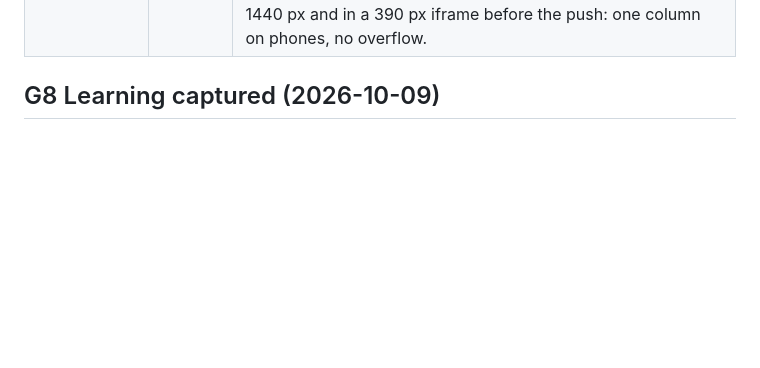
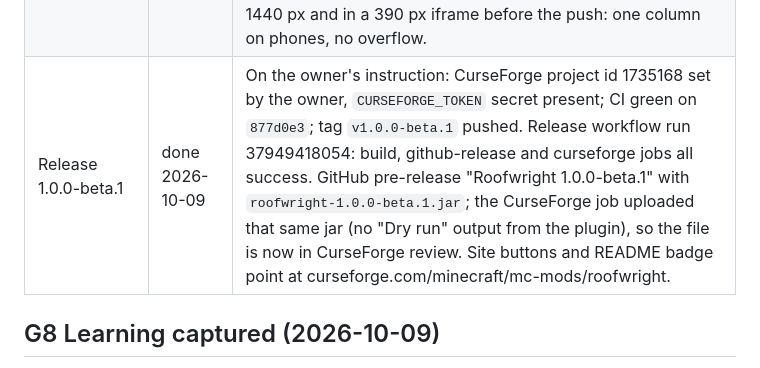
Before and after one commit to razekteixeira/roofwright, a Markdown page: docs/sdlc-log.md, the part around the change. GitHub-like rendering; blank space fills up the shorter version.

Commit message:
Gate log: release 1.0.0-beta.1 published to GitHub and CurseForge review
Co-Authored-By: Claude Opus 5.5 <noreply@anthropic.com>
Claude-Session: https://claude.ai/code/session_01QN76183p5uPEdWwjK3Y36B

```diff
--- a/docs/sdlc-log.md
+++ b/docs/sdlc-log.md
@@ -50,6 +50,7 @@ roof-thing may publish first; Roofwright credits it as prior art.
 | G4 Tests with teeth (final) | passed 2026-10-09 | [mutation-report.md](mutation-report.md): 42 of 42 mutants killed by named tests, none by a compile error. M01 to M39 on a clean export of `4841a00`; M40 to M42 on the final code. M41 survived once (its test never overflowed the redo stack); the test was rewritten and kills it. M20 replaced after the review found its kill was a crash. |
 | G7 Release preparation | passed 2026-10-09, no tag | Version `1.0.0-beta.1` in `gradle.properties` and the jar's `fabric.mod.json`; CHANGELOG section `[1.0.0-beta.1] - 2026-10-09` (the release workflow extracts it). Jar checked: `data/roofwright/tags/block/forbidden.json`, nested `common-protection-api-2.0.0.jar` and `fabric-permissions-api-0.7.0.jar`, no GameTest classes, no Macaw's Roofs; THIRD_PARTY_NOTICES matches. `./gradlew publishCurseforge` prints a dry run with no token, an empty token, a blank token (with a project id) and with `-PreleaseJar` (no rebuild). Release workflow split into build (read-only), github-release (write, no build) and curseforge (read-only, token in one step), actions pinned by SHA, `actionlint` clean. CurseForge listing and description in `branding/`. Per the brief, no tag was pushed and nothing was uploaded; the owner tags when ready (CONTRIBUTING, "Releases"). |
 | P8 Publish | done 2026-10-09 | Pushed `roofwright-build` to `main` (first push). CI `build` runs 37873374187 and 37873630495: success, `All 33 required tests passed` in the GitHub log. `pages` run 37873630537: success; https://razekteixeira.github.io/roofwright/ returns 200 and all 42 referenced assets (media, WebP, CSS, icons, social preview) return 200. Site rendered with headless Chrome at 1440 px and in a 390 px iframe before the push: one column on phones, no overflow. |
+| Release 1.0.0-beta.1 | done 2026-10-09 | On the owner's instruction: CurseForge project id 1735168 set by the owner, `CURSEFORGE_TOKEN` secret present; CI green on `877d0e3`; tag `v1.0.0-beta.1` pushed. Release workflow run 37949418054: build, github-release and curseforge jobs all success. GitHub pre-release "Roofwright 1.0.0-beta.1" with `roofwright-1.0.0-beta.1.jar`; the CurseForge job uploaded that same jar (no "Dry run" output from the plugin), so the file is now in CurseForge review. Site buttons and README badge point at curseforge.com/minecraft/mc-mods/roofwright. |
 
 ## G8 Learning captured (2026-10-09)
 
```
